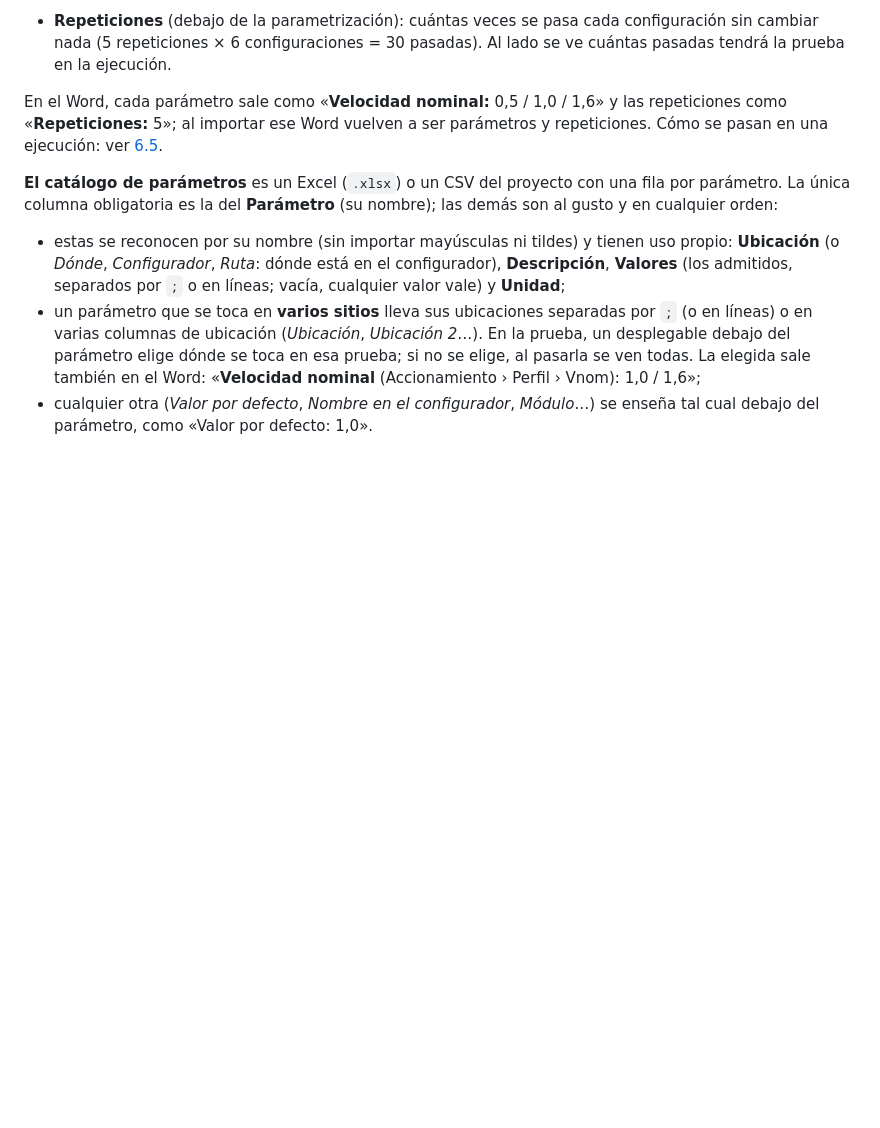
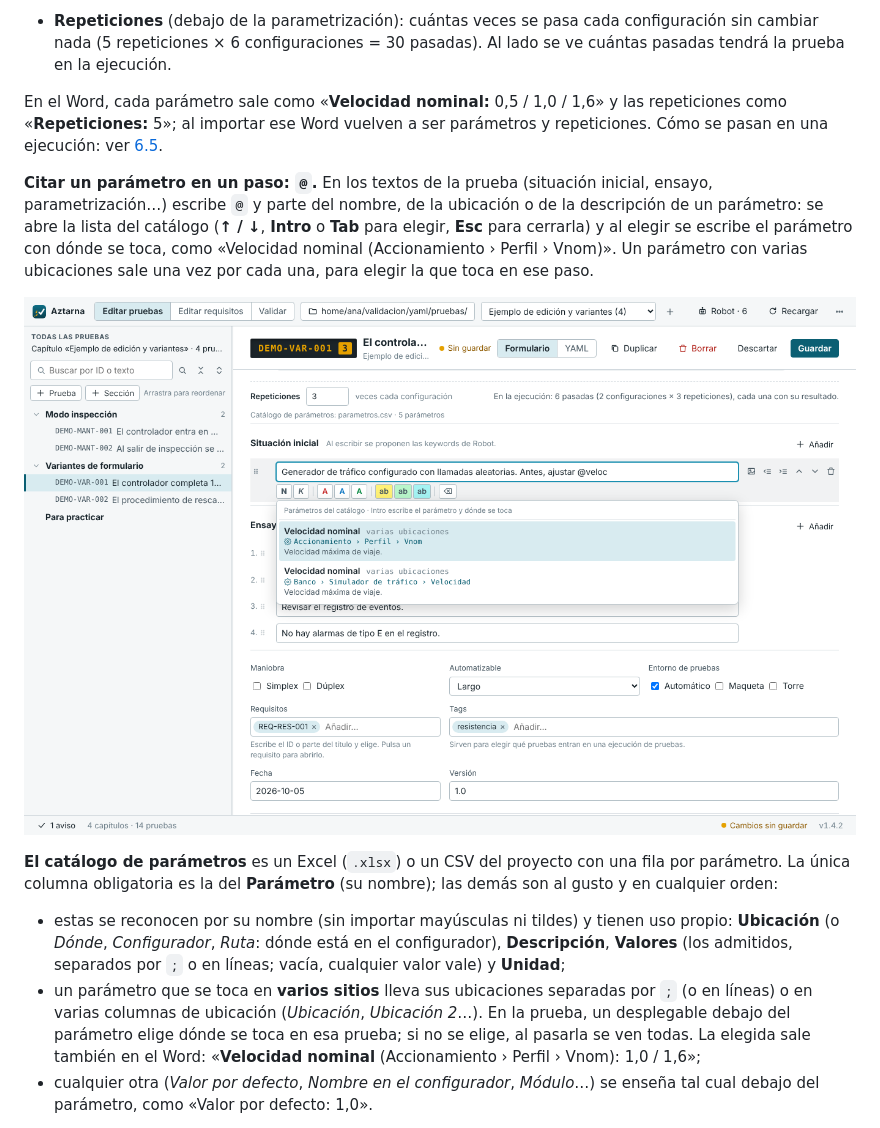
Before and after one commit to goros1993/Aztarna, a Markdown page: MANUAL.md, the part around the change. Drawn GitHub-style; pictures changed too: docs/manual/65_parametro_arroba.png (added); blank space fills up the shorter version.

```diff
--- a/MANUAL.md
+++ b/MANUAL.md
@@ -502,6 +502,16 @@ y las repeticiones como «**Repeticiones:** 5»; al importar ese Word vuelven a
 ser parámetros y repeticiones. Cómo se pasan en una ejecución: ver
 [6.5](#65-pasar-una-prueba).
 
+**Citar un parámetro en un paso: `@`.** En los textos de la prueba (situación
+inicial, ensayo, parametrización…) escribe `@` y parte del nombre, de la
+ubicación o de la descripción de un parámetro: se abre la lista del catálogo
+(**↑ / ↓**, **Intro** o **Tab** para elegir, **Esc** para cerrarla) y al
+elegir se escribe el parámetro con dónde se toca, como «Velocidad nominal
+(Accionamiento › Perfil › Vnom)». Un parámetro con varias ubicaciones sale
+una vez por cada una, para elegir la que toca en ese paso.
+
+![«@» propone los parámetros del catálogo con su ubicación](docs/manual/65_parametro_arroba.png)
+
 **El catálogo de parámetros** es un Excel (`.xlsx`) o un CSV del proyecto con
 una fila por parámetro. La única columna obligatoria es la del **Parámetro**
 (su nombre); las demás son al gusto y en cualquier orden:
```
Also changed, not shown: CHANGELOG.md (+9 -0 lines), docs/manual/62_parametros.png, docs/manual/63_parametros_catalogo.png, docs/manual/64_pasadas.png, 5 other files.
